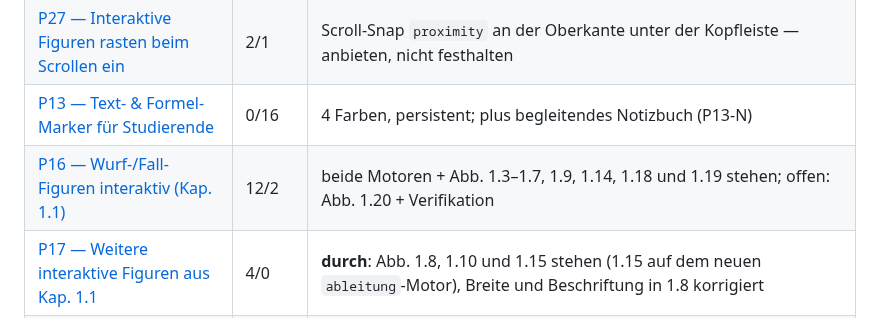
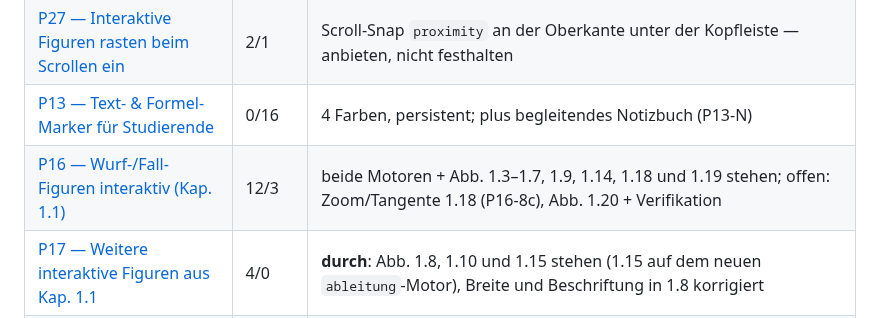
Before and after one commit to ceffertzfhac/interaktives-skript, a Markdown page: BACKLOG.md, the part around the change. Drawn GitHub-style.

```diff
--- a/BACKLOG.md
+++ b/BACKLOG.md
@@ -29,7 +29,7 @@ die Links hier zeigen auf den Pfad.
 | [P26 — Sync-Schuld Quelle → WIP nachziehen](backlog/P26-quelle-nach-wip-nachziehen.md) | 3/0 | **Gegenrichtung zu P21:** Änderungen, die im Druckskript entstanden sind und die das WIP nachziehen muss; Runde 2 ist nachgezogen (Anker `1c64edd`), der Weg für die nächste Runde steht in `QUELLE_v013.md` |
 | [P27 — Interaktive Figuren rasten beim Scrollen ein](backlog/P27-scroll-snap-figuren.md) | 2/1 | Scroll-Snap `proximity` an der Oberkante unter der Kopfleiste — anbieten, nicht festhalten |
 | [P13 — Text- & Formel-Marker für Studierende](backlog/P13-marker-und-notizbuch.md) | 0/16 | 4 Farben, persistent; plus begleitendes Notizbuch (P13-N) |
-| [P16 — Wurf-/Fall-Figuren interaktiv (Kap. 1.1)](backlog/P16-wurf-fall-figuren.md) | 12/2 | beide Motoren + Abb. 1.3–1.7, 1.9, 1.14, 1.18 und 1.19 stehen; offen: Abb. 1.20 + Verifikation |
+| [P16 — Wurf-/Fall-Figuren interaktiv (Kap. 1.1)](backlog/P16-wurf-fall-figuren.md) | 12/3 | beide Motoren + Abb. 1.3–1.7, 1.9, 1.14, 1.18 und 1.19 stehen; offen: Zoom/Tangente 1.18 (P16-8c), Abb. 1.20 + Verifikation |
 | [P17 — Weitere interaktive Figuren aus Kap. 1.1](backlog/P17-weitere-figuren-kap-1.1.md) | 4/0 | **durch**: Abb. 1.8, 1.10 und 1.15 stehen (1.15 auf dem neuen `ableitung`-Motor), Breite und Beschriftung in 1.8 korrigiert |
 | [P15 — Weiße Hintergründe aus Nicht-Foto-Abbildungen entfernen](backlog/P15-weisse-hintergruende.md) | 0/7 | Darkmode-Verträglichkeit der statischen Bilder |
 | [P-Aspekt-Bus — Abb. 1.2 Strichmännchen als Mitfahrer](backlog/PA-aspekt-bus-strichmaennchen.md) | 0/3 | Ausbau der Busfahrt-Figur (Kap. 1.1) |
```
Also changed, not shown: backlog/P16-wurf-fall-figuren.md (+8 -0 lines).
